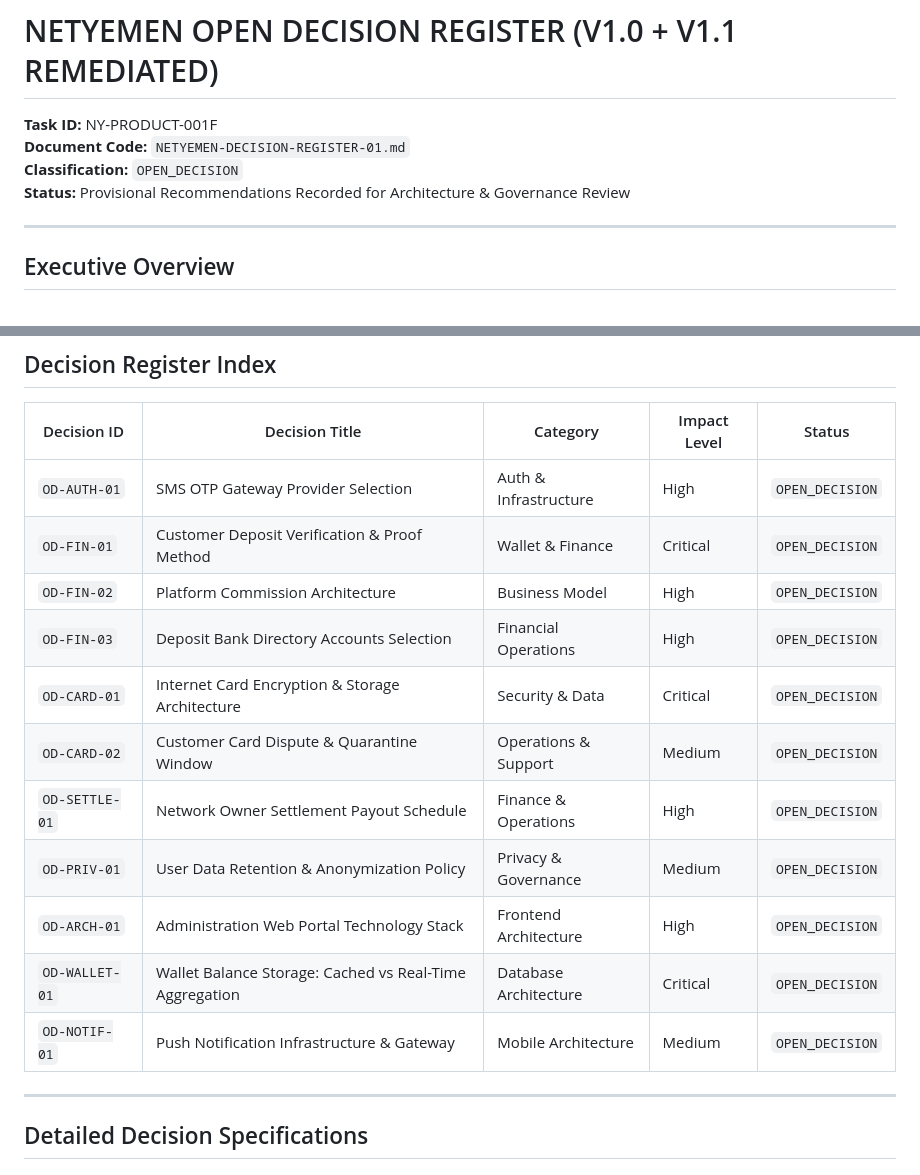
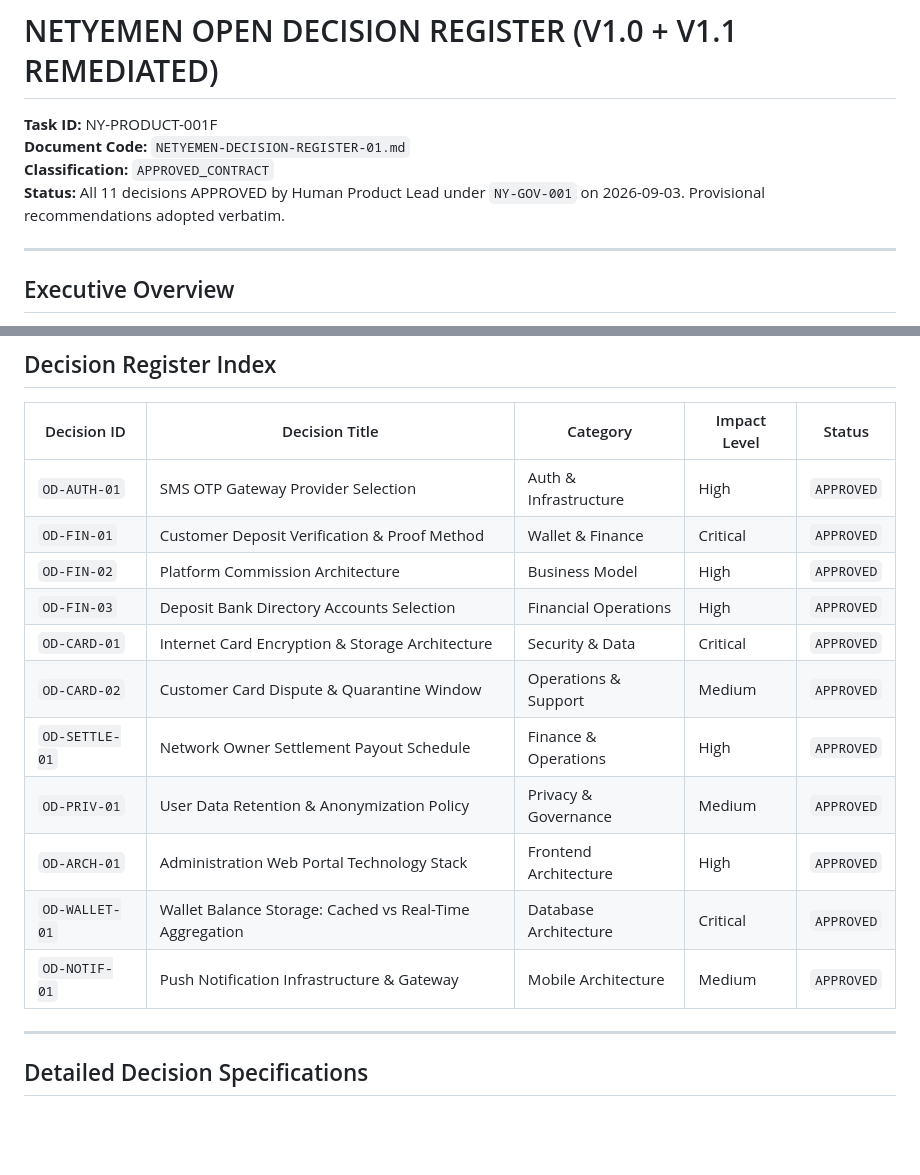
Before and after one commit to msorori-mh/NetYemen, a Markdown page: docs/NETYEMEN-DECISION-REGISTER-01.md, 2 parts joined by grey strips. Rendered like a GitHub page; blank space fills up the shorter version.

Commit message:
docs: approve NY-GOV-001 open decisions
Human Product Lead approves all 11 provisional recommendations
(OD-AUTH-01 through OD-NOTIF-01) verbatim, unblocking Wave 2 backend
work per the multi-agent delivery sequencing in
NETYEMEN-MULTI-AGENT-IMPLEMENTATION-BACKLOG-01.md.

Co-Authored-By: Claude Sonnet 5 <noreply@anthropic.com>
Claude-Session: https://claude.ai/code/session_01WA7wRWorVe6rrY5sYvGnjw

```diff
--- a/docs/NETYEMEN-DECISION-REGISTER-01.md
+++ b/docs/NETYEMEN-DECISION-REGISTER-01.md
@@ -2,8 +2,8 @@
 
 **Task ID:** NY-PRODUCT-001F
 **Document Code:** `NETYEMEN-DECISION-REGISTER-01.md`
-**Classification:** `OPEN_DECISION`
-**Status:** Provisional Recommendations Recorded for Architecture & Governance Review
+**Classification:** `APPROVED_CONTRACT`
+**Status:** All 11 decisions APPROVED by Human Product Lead under `NY-GOV-001` on 2026-09-03. Provisional recommendations adopted verbatim.
 
 ---
 
@@ -17,17 +17,17 @@ Where business rules or technical parameters cannot be definitively established
 
 | Decision ID | Decision Title | Category | Impact Level | Status |
 |---|---|---|---|---|
-| `OD-AUTH-01` | SMS OTP Gateway Provider Selection | Auth & Infrastructure | High | `OPEN_DECISION` |
-| `OD-FIN-01` | Customer Deposit Verification & Proof Method | Wallet & Finance | Critical | `OPEN_DECISION` |
-| `OD-FIN-02` | Platform Commission Architecture | Business Model | High | `OPEN_DECISION` |
-| `OD-FIN-03` | Deposit Bank Directory Accounts Selection | Financial Operations | High | `OPEN_DECISION` |
-| `OD-CARD-01` | Internet Card Encryption & Storage Architecture | Security & Data | Critical | `OPEN_DECISION` |
-| `OD-CARD-02` | Customer Card Dispute & Quarantine Window | Operations & Support | Medium | `OPEN_DECISION` |
-| `OD-SETTLE-01` | Network Owner Settlement Payout Schedule | Finance & Operations | High | `OPEN_DECISION` |
-| `OD-PRIV-01` | User Data Retention & Anonymization Policy | Privacy & Governance | Medium | `OPEN_DECISION` |
-| `OD-ARCH-01` | Administration Web Portal Technology Stack | Frontend Architecture | High | `OPEN_DECISION` |
-| `OD-WALLET-01` | Wallet Balance Storage: Cached vs Real-Time Aggregation | Database Architecture | Critical | `OPEN_DECISION` |
-| `OD-NOTIF-01` | Push Notification Infrastructure & Gateway | Mobile Architecture | Medium | `OPEN_DECISION` |
+| `OD-AUTH-01` | SMS OTP Gateway Provider Selection | Auth & Infrastructure | High | `APPROVED` |
+| `OD-FIN-01` | Customer Deposit Verification & Proof Method | Wallet & Finance | Critical | `APPROVED` |
+| `OD-FIN-02` | Platform Commission Architecture | Business Model | High | `APPROVED` |
+| `OD-FIN-03` | Deposit Bank Directory Accounts Selection | Financial Operations | High | `APPROVED` |
+| `OD-CARD-01` | Internet Card Encryption & Storage Architecture | Security & Data | Critical | `APPROVED` |
+| `OD-CARD-02` | Customer Card Dispute & Quarantine Window | Operations & Support | Medium | `APPROVED` |
+| `OD-SETTLE-01` | Network Owner Settlement Payout Schedule | Finance & Operations | High | `APPROVED` |
+| `OD-PRIV-01` | User Data Retention & Anonymization Policy | Privacy & Governance | Medium | `APPROVED` |
+| `OD-ARCH-01` | Administration Web Portal Technology Stack | Frontend Architecture | High | `APPROVED` |
+| `OD-WALLET-01` | Wallet Balance Storage: Cached vs Real-Time Aggregation | Database Architecture | Critical | `APPROVED` |
+| `OD-NOTIF-01` | Push Notification Infrastructure & Gateway | Mobile Architecture | Medium | `APPROVED` |
 
 ---
 
```
